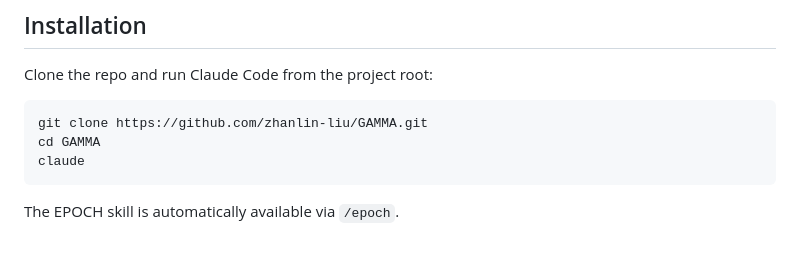
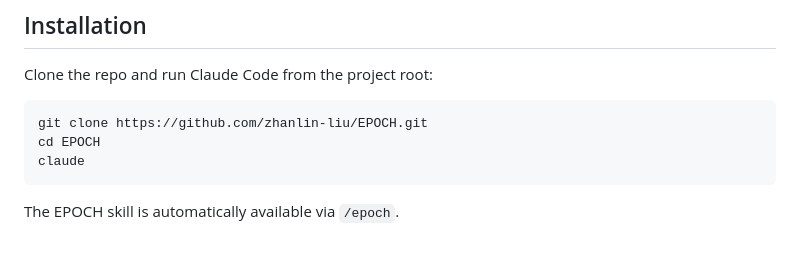
Before and after one commit to zhanlin-liu/EPOCH, a Markdown page: README.md, the part around the change. GitHub-like rendering.

Commit message:
Update README clone URL to reflect repo rename from GAMMA to EPOCH
Co-Authored-By: Claude Opus 4.6 <noreply@anthropic.com>

````diff
--- a/README.md
+++ b/README.md
@@ -218,8 +218,8 @@ Each round creates a PR with metrics tables. Accepted rounds are squash-merged.
 Clone the repo and run Claude Code from the project root:
 
 ```bash
-git clone https://github.com/zhanlin-liu/GAMMA.git
-cd GAMMA
+git clone https://github.com/zhanlin-liu/EPOCH.git
+cd EPOCH
 claude
 ```
 
````
